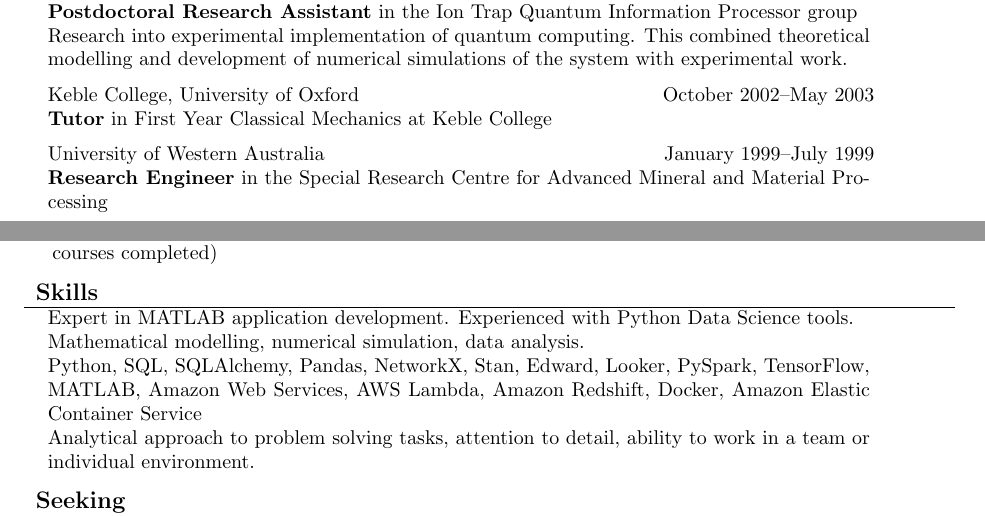
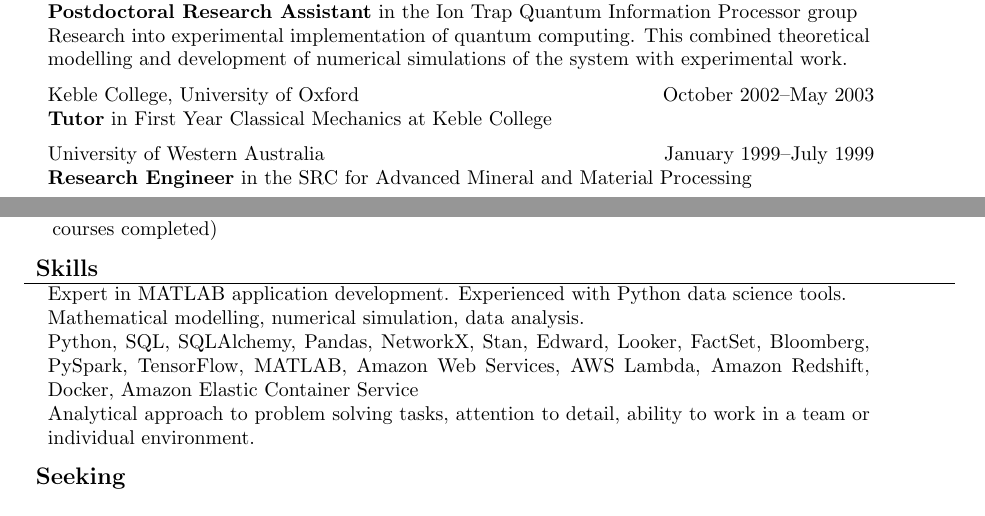
Before and after one commit to mattmcd/CV, a LaTeX CV (CV_MMcDonnell.tex): two parts of pages 1 and 2 of 2, joined at a grey line, cut so that both start at the same text. Compiled offline with pdfLaTeX.

Commit message:
Added FinTech skills.  Updated LinkedIn link.

```diff
--- a/CV_MMcDonnell.tex
+++ b/CV_MMcDonnell.tex
@@ -85,7 +85,7 @@ scientific computing, machine learning and data science.\\
   \role{October 2002}{May 2003}{Tutor}{ in First Year Classical Mechanics at
   Keble College}{Keble College, University of Oxford}{}\\
   \role{January 1999}{July 1999}{Research Engineer}{ in the
-      Special Research Centre for Advanced Mineral and Material
+      SRC for Advanced Mineral and Material
       Processing}{University of Western Australia}{}\\
 \end{tabular}
 \vspace{0.1in}
@@ -132,9 +132,9 @@ Deep Learning, a 5-course specialization by deeplearning.ai on Coursera. (In pro
 {\large \textbf{Skills}}\\
 \hline
 \begin{tabular}{p{145mm}}
-Expert in MATLAB application development.  Experienced with Python Data Science tools.\\
+Expert in MATLAB application development.  Experienced with Python data science tools.\\
 Mathematical modelling, numerical simulation, data analysis.\\
-Python, SQL, SQLAlchemy, Pandas, NetworkX, Stan, Edward, Looker, PySpark, TensorFlow, MATLAB,
+Python, SQL, SQLAlchemy, Pandas, NetworkX, Stan, Edward, Looker, FactSet, Bloomberg, PySpark, TensorFlow, MATLAB,
 Amazon Web Services, AWS Lambda, Amazon Redshift, Docker, Amazon Elastic Container Service\\
 % LabVIEW, Java, C++, JavaScript, C\#, Pascal, Ocaml, Erlang, Subversion, Git, Unix.\\
 Analytical approach to problem solving tasks, attention to detail,
```
Also changed, not shown: CV_MMcDonnell.tex (2 more changed lines).
